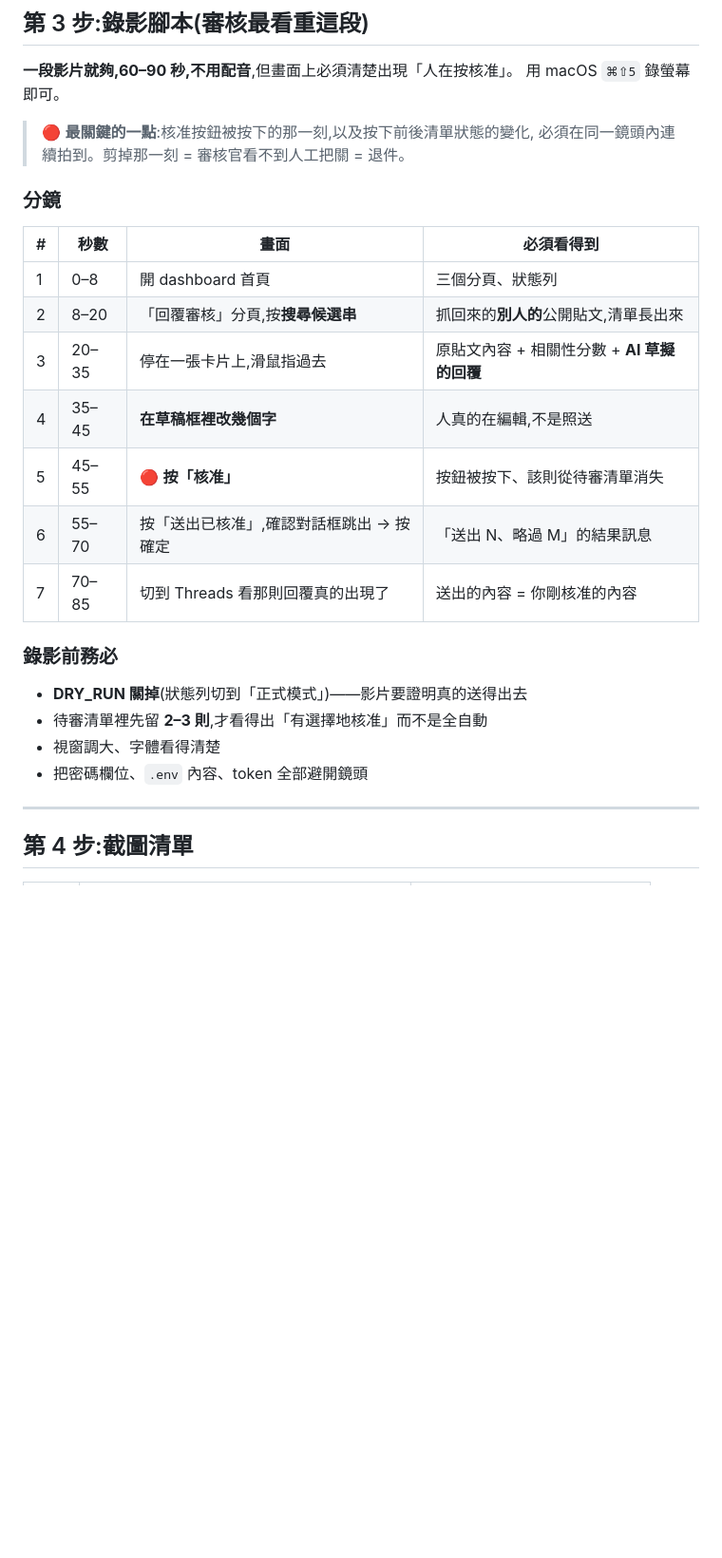
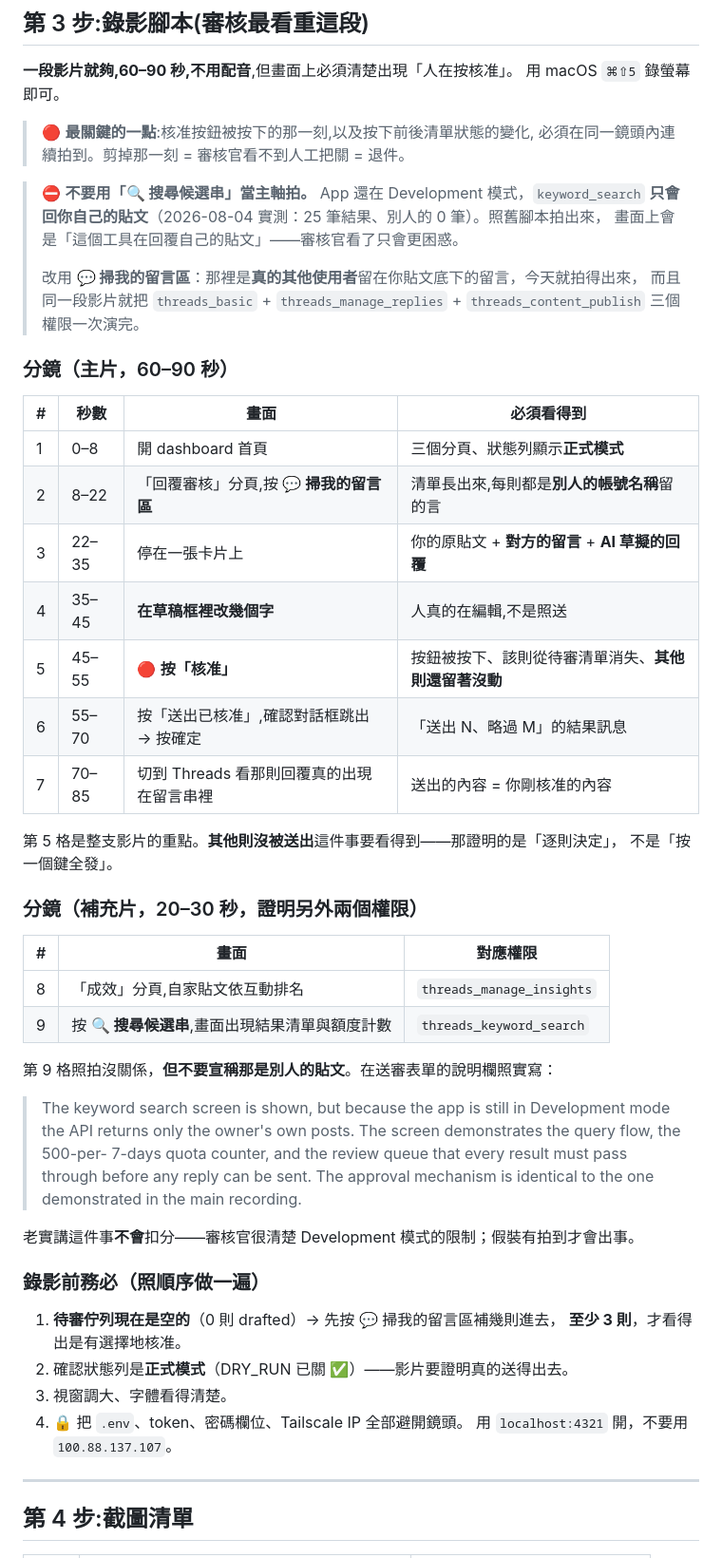
Before and after one commit to 1071107xznw-lang/threads-engager, a Markdown page: docs/app-review-submission.md, the part around one of its changes. Shown at 95% size. Rendered like a GitHub page; blank space fills up the shorter version.

```diff
--- a/docs/app-review-submission.md
+++ b/docs/app-review-submission.md
@@ -162,24 +172,54 @@ https://1071107xznw-lang.github.io/threads-engager/privacy-policy
 > 🔴 **最關鍵的一點**:核准按鈕被按下的那一刻,以及按下前後清單狀態的變化,
 > 必須在同一鏡頭內連續拍到。剪掉那一刻 = 審核官看不到人工把關 = 退件。
 
-### 分鏡
+> ⛔️ **不要用「🔍 搜尋候選串」當主軸拍。** App 還在 Development 模式，`keyword_search`
+> **只會回你自己的貼文**（2026-08-04 實測：25 筆結果、別人的 0 筆）。照舊腳本拍出來，
+> 畫面上會是「這個工具在回覆自己的貼文」——審核官看了只會更困惑。
+>
+> 改用 **💬 掃我的留言區**：那裡是**真的其他使用者**留在你貼文底下的留言，今天就拍得出來，
+> 而且同一段影片就把 `threads_basic` + `threads_manage_replies` + `threads_content_publish`
+> 三個權限一次演完。
+
+### 分鏡（主片，60–90 秒）
 
 | # | 秒數 | 畫面 | 必須看得到 |
 |---|---|---|---|
-| 1 | 0–8 | 開 dashboard 首頁 | 三個分頁、狀態列 |
-| 2 | 8–20 | 「回覆審核」分頁,按**搜尋候選串** | 抓回來的**別人的**公開貼文,清單長出來 |
-| 3 | 20–35 | 停在一張卡片上,滑鼠指過去 | 原貼文內容 + 相關性分數 + **AI 草擬的回覆** |
+| 1 | 0–8 | 開 dashboard 首頁 | 三個分頁、狀態列顯示**正式模式** |
+| 2 | 8–22 | 「回覆審核」分頁,按 **💬 掃我的留言區** | 清單長出來,每則都是**別人的帳號名稱**留的言 |
+| 3 | 22–35 | 停在一張卡片上 | 你的原貼文 + **對方的留言** + **AI 草擬的回覆** |
 | 4 | 35–45 | **在草稿框裡改幾個字** | 人真的在編輯,不是照送 |
-| 5 | 45–55 | 🔴 **按「核准」** | 按鈕被按下、該則從待審清單消失 |
+| 5 | 45–55 | 🔴 **按「核准」** | 按鈕被按下、該則從待審清單消失、**其他則還留著沒動** |
 | 6 | 55–70 | 按「送出已核准」,確認對話框跳出 → 按確定 | 「送出 N、略過 M」的結果訊息 |
-| 7 | 70–85 | 切到 Threads 看那則回覆真的出現了 | 送出的內容 = 你剛核准的內容 |
+| 7 | 70–85 | 切到 Threads 看那則回覆真的出現在留言串裡 | 送出的內容 = 你剛核准的內容 |
 
-### 錄影前務必
+第 5 格是整支影片的重點。**其他則沒被送出**這件事要看得到——那證明的是「逐則決定」，
+不是「按一個鍵全發」。
 
-- **DRY_RUN 關掉**(狀態列切到「正式模式」)——影片要證明真的送得出去
-- 待審清單裡先留 **2–3 則**,才看得出「有選擇地核准」而不是全自動
-- 視窗調大、字體看得清楚
-- 把密碼欄位、`.env` 內容、token 全部避開鏡頭
+### 分鏡（補充片，20–30 秒，證明另外兩個權限）
+
+| # | 畫面 | 對應權限 |
+|---|---|---|
+| 8 | 「成效」分頁,自家貼文依互動排名 | `threads_manage_insights` |
+| 9 | 按 **🔍 搜尋候選串**,畫面出現結果清單與額度計數 | `threads_keyword_search` |
+
+第 9 格照拍沒關係，**但不要宣稱那是別人的貼文**。在送審表單的說明欄照實寫：
+
+> The keyword search screen is shown, but because the app is still in Development mode the
+> API returns only the owner's own posts. The screen demonstrates the query flow, the 500-per-
+> 7-days quota counter, and the review queue that every result must pass through before any
+> reply can be sent. The approval mechanism is identical to the one demonstrated in the main
+> recording.
+
+老實講這件事**不會**扣分——審核官很清楚 Development 模式的限制；假裝有拍到才會出事。
+
+### 錄影前務必（照順序做一遍）
+
+1. **待審佇列現在是空的**（0 則 drafted）→ 先按 💬 掃我的留言區補幾則進去，
+   **至少 3 則**，才看得出是有選擇地核准。
+2. 確認狀態列是**正式模式**（DRY_RUN 已關 ✅）——影片要證明真的送得出去。
+3. 視窗調大、字體看得清楚。
+4. 🔒 把 `.env`、token、密碼欄位、Tailscale IP 全部避開鏡頭。
+   用 `localhost:4321` 開，不要用 `100.88.137.107`。
 
 ---
 
```
Also changed, not shown: other parts of docs/app-review-submission.md (+85 -5 lines).
